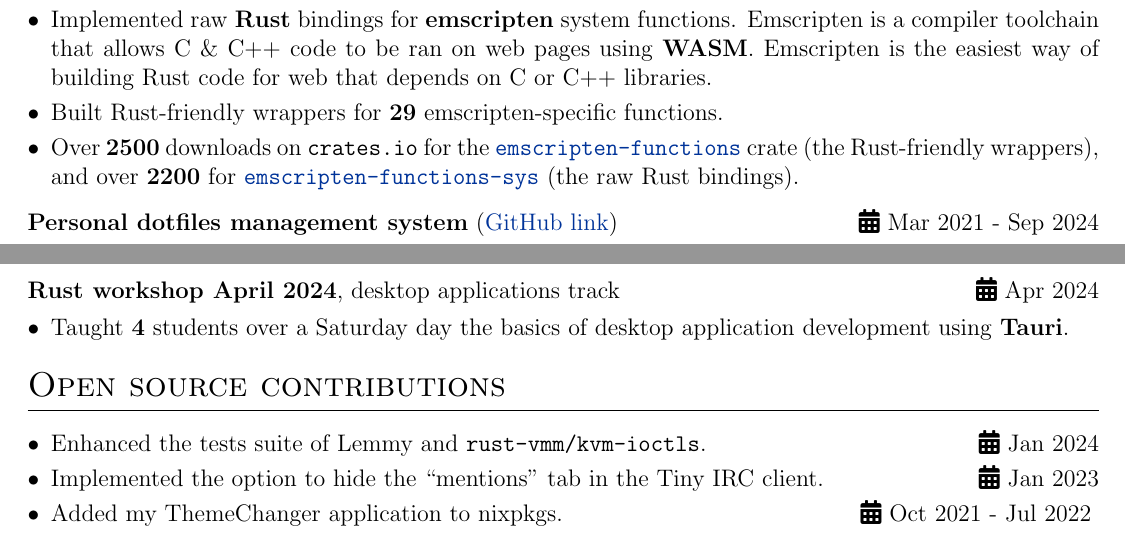
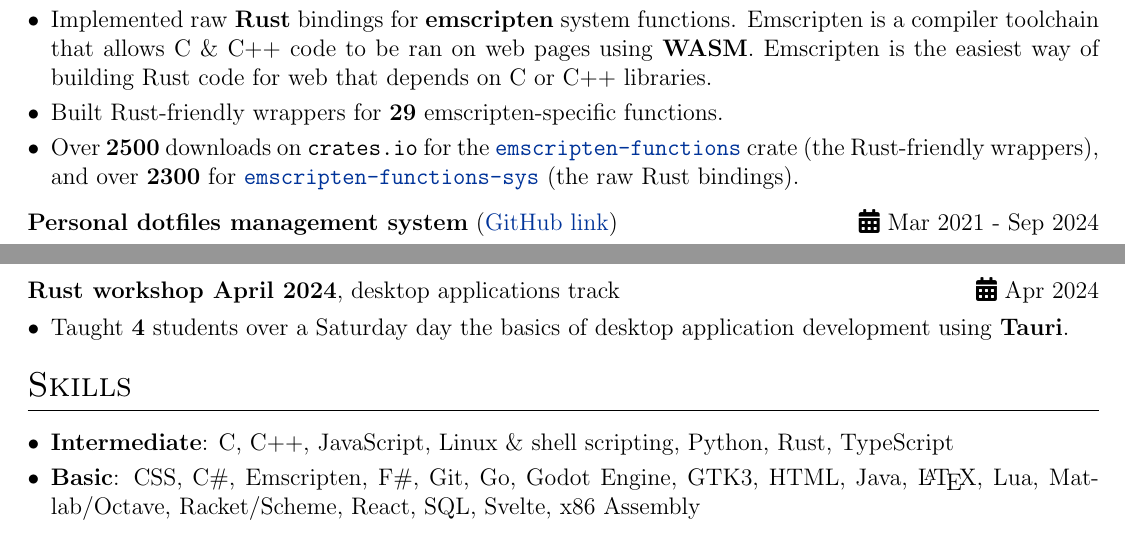
Before and after one commit to ALEX11BR/alex11br.github.io, a LaTeX CV (resume/resume.tex): two parts of the page, joined at a grey line, cut so that both start at the same text. Compiled offline with pdfLaTeX.

Commit message:
deploy: e2ecfdfa7be73fae1d9373850eeec58c49ef87bc

```diff
--- a/resume/resume.tex
+++ b/resume/resume.tex
@@ -162,7 +162,7 @@ Politehnica University of Bucharest, \textbf{Bachelor in Computer Science} & \hf
         \begin{itemize}[nosep,after=\strut, leftmargin=1em, itemsep=3pt]
             \item Implemented raw \textbf{Rust} bindings for \textbf{emscripten} system functions. Emscripten is a compiler toolchain that allows C \& C++ code to be ran on web pages using \textbf{WASM}. Emscripten is the easiest way of building Rust code for web that depends on C or C++ libraries.
             \item Built Rust-friendly wrappers for \textbf{29} emscripten-specific functions.
-            \item Over \textbf{2500} downloads on \texttt{crates.io} for the \href{https://crates.io/crates/emscripten-functions}{\texttt{emscripten-functions}} crate (the Rust-friendly wrappers), and over \textbf{2200} for \href{https://crates.io/crates/emscripten-functions-sys}{\texttt{emscripten-functions-sys}} (the raw Rust bindings).
+            \item Over \textbf{2500} downloads on \texttt{crates.io} for the \href{https://crates.io/crates/emscripten-functions}{\texttt{emscripten-functions}} crate (the Rust-friendly wrappers), and over \textbf{2300} for \href{https://crates.io/crates/emscripten-functions-sys}{\texttt{emscripten-functions-sys}} (the raw Rust bindings).
         \end{itemize}
     \end{minipage}
 }
@@ -324,28 +324,28 @@ Politehnica University of Bucharest, \textbf{Bachelor in Computer Science} & \hf
 %}
 %\end{tabularx}
 
-\section{Open source contributions}
-\begin{itemize}[nosep,after=\strut, leftmargin=1em, itemsep=3pt]
-    \item Enhanced the tests suite of Lemmy and \verb|rust-vmm/kvm-ioctls|. \hfill \faCalendar* Jan 2024
-    \item Implemented the option to hide the ``mentions'' tab in the Tiny IRC client. \hfill \faCalendar* Jan 2023
-    %\item Fixed typos in OpenTTD and Unikraft. \hfill \faCalendar* Mar 2022 - Oct 2023
-    \item Added my ThemeChanger application to nixpkgs. \hfill \faCalendar* Oct 2021 - Jul 2022
-\end{itemize}
+%\section{Open source contributions}
+%\begin{itemize}[nosep,after=\strut, leftmargin=1em, itemsep=3pt]
+%    \item Added my ThemeChanger application to nixpkgs. \hfill \faCalendar* Oct 2021 - Jul 2024
+%    \item Enhanced the tests suite of Lemmy and \verb|rust-vmm/kvm-ioctls|. \hfill \faCalendar* Jan 2024
+%    \item Implemented the option to hide the ``mentions'' tab in the Tiny IRC client. \hfill \faCalendar* Jan 2023
+%    %\item Fixed typos in OpenTTD and Unikraft. \hfill \faCalendar* Mar 2022 - Oct 2023
+%\end{itemize}
 
 %----------------------------------------------------------------------------------------
 %	SKILLS
 %----------------------------------------------------------------------------------------
-%\section{Skills}
-%\begin{tabularx}{\linewidth}{@{}l X@{}}
-%\multicolumn{2}{@{}X@{}}{
-%    \begin{minipage}[t]{\linewidth}
-%        \begin{itemize}[nosep,after=\strut, leftmargin=1em, itemsep=3pt]
-%            \item \textbf{Intermediate}: C, C++, JavaScript, Linux \& shell scripting, Python, Rust, TypeScript
-%            \item \textbf{Basic}: CSS, C\#, Emscripten, F\#, Git, Go, Godot Engine, GTK3, HTML, Java, \LaTeX, Lua, Matlab/Octave, Racket/Scheme, React, SQL, Svelte, x86 Assembly
-%        \end{itemize}
-%    \end{minipage}
-%}
-%\end{tabularx}
+\section{Skills}
+\begin{tabularx}{\linewidth}{@{}l X@{}}
+\multicolumn{2}{@{}X@{}}{
+    \begin{minipage}[t]{\linewidth}
+        \begin{itemize}[nosep,after=\strut, leftmargin=1em, itemsep=3pt]
+            \item \textbf{Intermediate}: C, C++, JavaScript, Linux \& shell scripting, Python, Rust, TypeScript
+            \item \textbf{Basic}: CSS, C\#, Emscripten, F\#, Git, Go, Godot Engine, GTK3, HTML, Java, \LaTeX, Lua, Matlab/Octave, Racket/Scheme, React, SQL, Svelte, x86 Assembly
+        \end{itemize}
+    \end{minipage}
+}
+\end{tabularx}
 
 %\vfill
 %\center{\footnotesize Last updated: \today}
```
Also changed, not shown: resume/resume.pdf.
